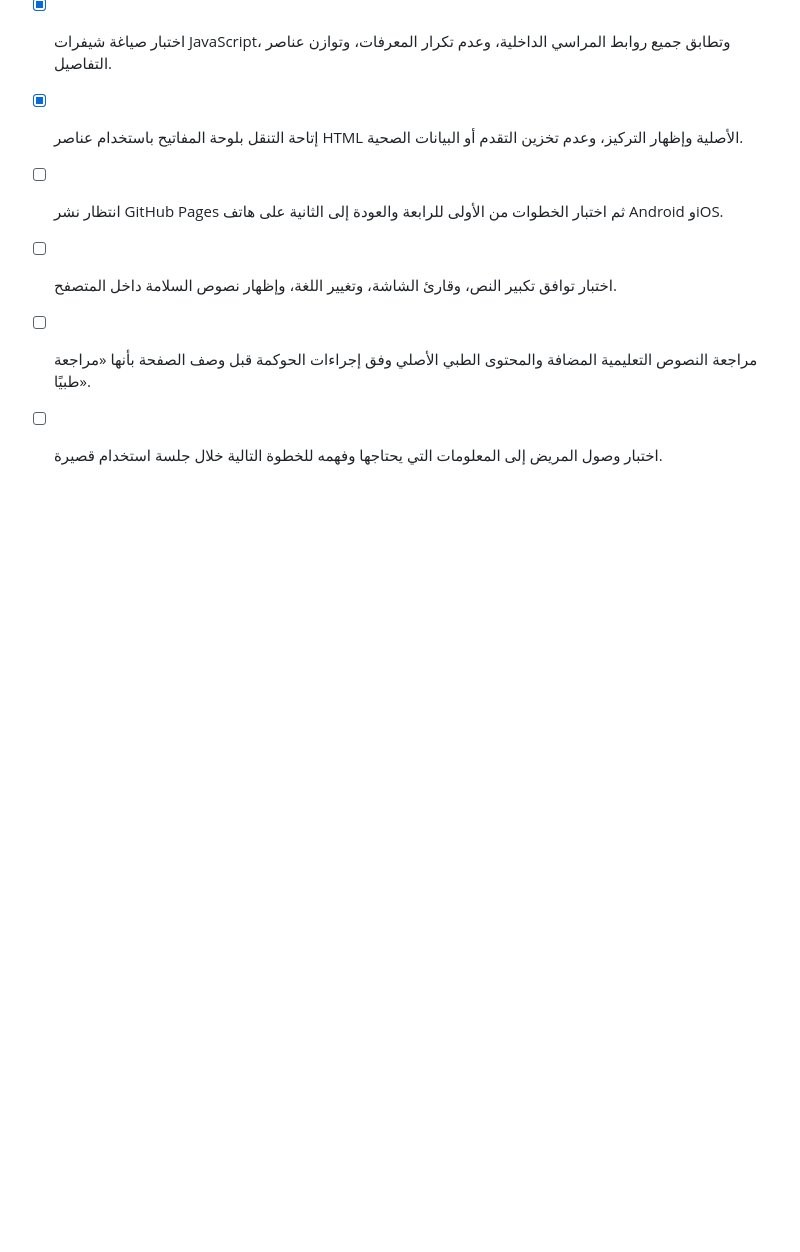
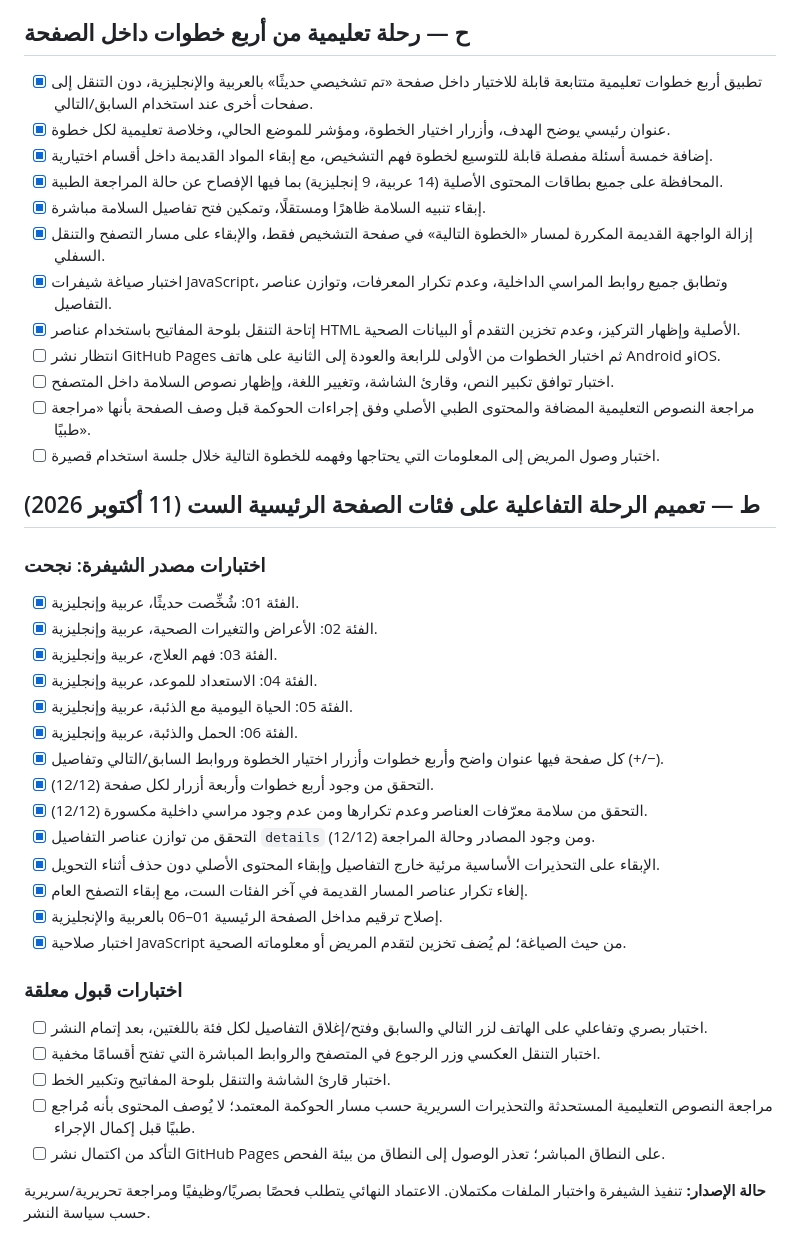
Before and after one commit to alaabmt/Alaa_Lups, a Markdown page: QA-NAVIGATION-CHECKLIST.md, the part around the change. Drawn GitHub-style; blank space fills up the shorter version.

Commit message:
QA: six patient categories bilingual interactive journeys and acceptance checks

```diff
--- a/QA-NAVIGATION-CHECKLIST.md
+++ b/QA-NAVIGATION-CHECKLIST.md
@@ -99,3 +99,30 @@
 - [ ] اختبار توافق تكبير النص، وقارئ الشاشة، وتغيير اللغة، وإظهار نصوص السلامة داخل المتصفح.
 - [ ] مراجعة النصوص التعليمية المضافة والمحتوى الطبي الأصلي وفق إجراءات الحوكمة قبل وصف الصفحة بأنها «مراجعة طبيًا».
 - [ ] اختبار وصول المريض إلى المعلومات التي يحتاجها وفهمه للخطوة التالية خلال جلسة استخدام قصيرة.
+
+## ط — تعميم الرحلة التفاعلية على فئات الصفحة الرئيسية الست (11 أكتوبر 2026)
+
+### اختبارات مصدر الشيفرة: نجحت
+- [x] الفئة 01: شُخِّصت حديثًا، عربية وإنجليزية.
+- [x] الفئة 02: الأعراض والتغيرات الصحية، عربية وإنجليزية.
+- [x] الفئة 03: فهم العلاج، عربية وإنجليزية.
+- [x] الفئة 04: الاستعداد للموعد، عربية وإنجليزية.
+- [x] الفئة 05: الحياة اليومية مع الذئبة، عربية وإنجليزية.
+- [x] الفئة 06: الحمل والذئبة، عربية وإنجليزية.
+- [x] كل صفحة فيها عنوان واضح وأربع خطوات وأزرار اختيار الخطوة وروابط السابق/التالي وتفاصيل (+/−).
+- [x] التحقق من وجود أربع خطوات وأربعة أزرار لكل صفحة (12/12).
+- [x] التحقق من سلامة معرّفات العناصر وعدم تكرارها ومن عدم وجود مراسي داخلية مكسورة (12/12).
+- [x] التحقق من توازن عناصر التفاصيل `details` ومن وجود المصادر وحالة المراجعة (12/12).
+- [x] الإبقاء على التحذيرات الأساسية مرئية خارج التفاصيل وإبقاء المحتوى الأصلي دون حذف أثناء التحويل.
+- [x] إلغاء تكرار عناصر المسار القديمة في آخر الفئات الست، مع إبقاء التصفح العام.
+- [x] إصلاح ترقيم مداخل الصفحة الرئيسية 01–06 بالعربية والإنجليزية.
+- [x] اختبار صلاحية JavaScript من حيث الصياغة؛ لم يُضف تخزين لتقدم المريض أو معلوماته الصحية.
+
+### اختبارات قبول معلقة
+- [ ] اختبار بصري وتفاعلي على الهاتف لزر التالي والسابق وفتح/إغلاق التفاصيل لكل فئة باللغتين، بعد إتمام النشر.
+- [ ] اختبار التنقل العكسي وزر الرجوع في المتصفح والروابط المباشرة التي تفتح أقسامًا مخفية.
+- [ ] اختبار قارئ الشاشة والتنقل بلوحة المفاتيح وتكبير الخط.
+- [ ] مراجعة النصوص التعليمية المستحدثة والتحذيرات السريرية حسب مسار الحوكمة المعتمد؛ لا يُوصف المحتوى بأنه مُراجع طبيًا قبل إكمال الإجراء.
+- [ ] التأكد من اكتمال نشر GitHub Pages على النطاق المباشر؛ تعذر الوصول إلى النطاق من بيئة الفحص.
+
+**حالة الإصدار:** تنفيذ الشيفرة واختبار الملفات مكتملان. الاعتماد النهائي يتطلب فحصًا بصريًا/وظيفيًا ومراجعة تحريرية/سريرية حسب سياسة النشر.
```
